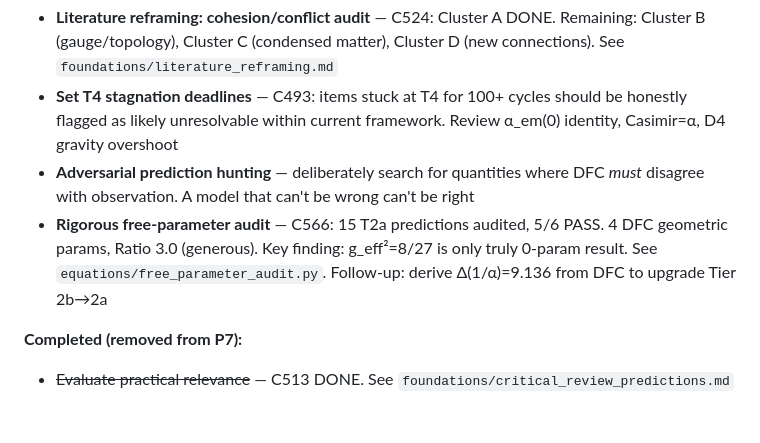
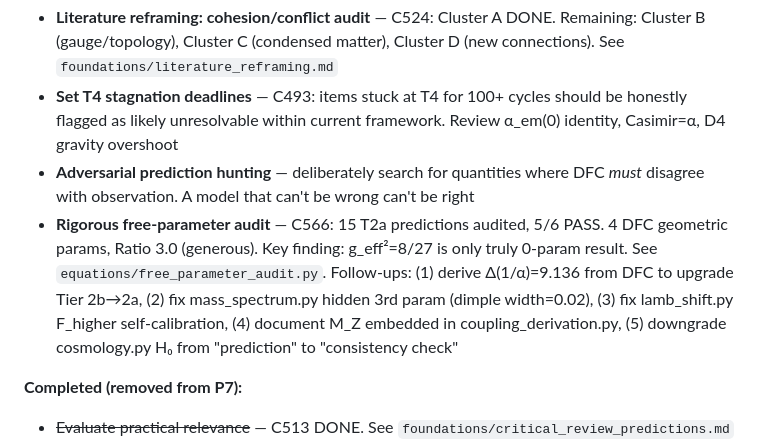
Before and after one commit to qcruz/DCModel, a Markdown page: ROADMAP.md, the part around the change. Drawn GitHub-style; blank space fills up the shorter version.

Commit message:
Add agent-discovered follow-ups to free parameter audit
5 additional issues found by detailed module inspection: hidden 3rd
param in mass_spectrum.py, F_higher self-calibration in lamb_shift.py,
M_Z embedded in coupling chain, H_0 near-tautological.

Co-Authored-By: Claude Opus 4.6 <noreply@anthropic.com>

```diff
--- a/ROADMAP.md
+++ b/ROADMAP.md
@@ -160,7 +160,7 @@ particular concept is not.
 - **Literature reframing: cohesion/conflict audit** — C524: Cluster A DONE. Remaining: Cluster B (gauge/topology), Cluster C (condensed matter), Cluster D (new connections). See `foundations/literature_reframing.md`
 - **Set T4 stagnation deadlines** — C493: items stuck at T4 for 100+ cycles should be honestly flagged as likely unresolvable within current framework. Review α_em(0) identity, Casimir=α, D4 gravity overshoot
 - **Adversarial prediction hunting** — deliberately search for quantities where DFC *must* disagree with observation. A model that can't be wrong can't be right
-- **Rigorous free-parameter audit** — C566: 15 T2a predictions audited, 5/6 PASS. 4 DFC geometric params, Ratio 3.0 (generous). Key finding: g_eff²=8/27 is only truly 0-param result. See `equations/free_parameter_audit.py`. Follow-up: derive Δ(1/α)=9.136 from DFC to upgrade Tier 2b→2a
+- **Rigorous free-parameter audit** — C566: 15 T2a predictions audited, 5/6 PASS. 4 DFC geometric params, Ratio 3.0 (generous). Key finding: g_eff²=8/27 is only truly 0-param result. See `equations/free_parameter_audit.py`. Follow-ups: (1) derive Δ(1/α)=9.136 from DFC to upgrade Tier 2b→2a, (2) fix mass_spectrum.py hidden 3rd param (dimple width=0.02), (3) fix lamb_shift.py F_higher self-calibration, (4) document M_Z embedded in coupling_derivation.py, (5) downgrade cosmology.py H₀ from "prediction" to "consistency check"
 
 **Completed (removed from P7):**
 - ~~Evaluate practical relevance~~ — C513 DONE. See `foundations/critical_review_predictions.md`
```
